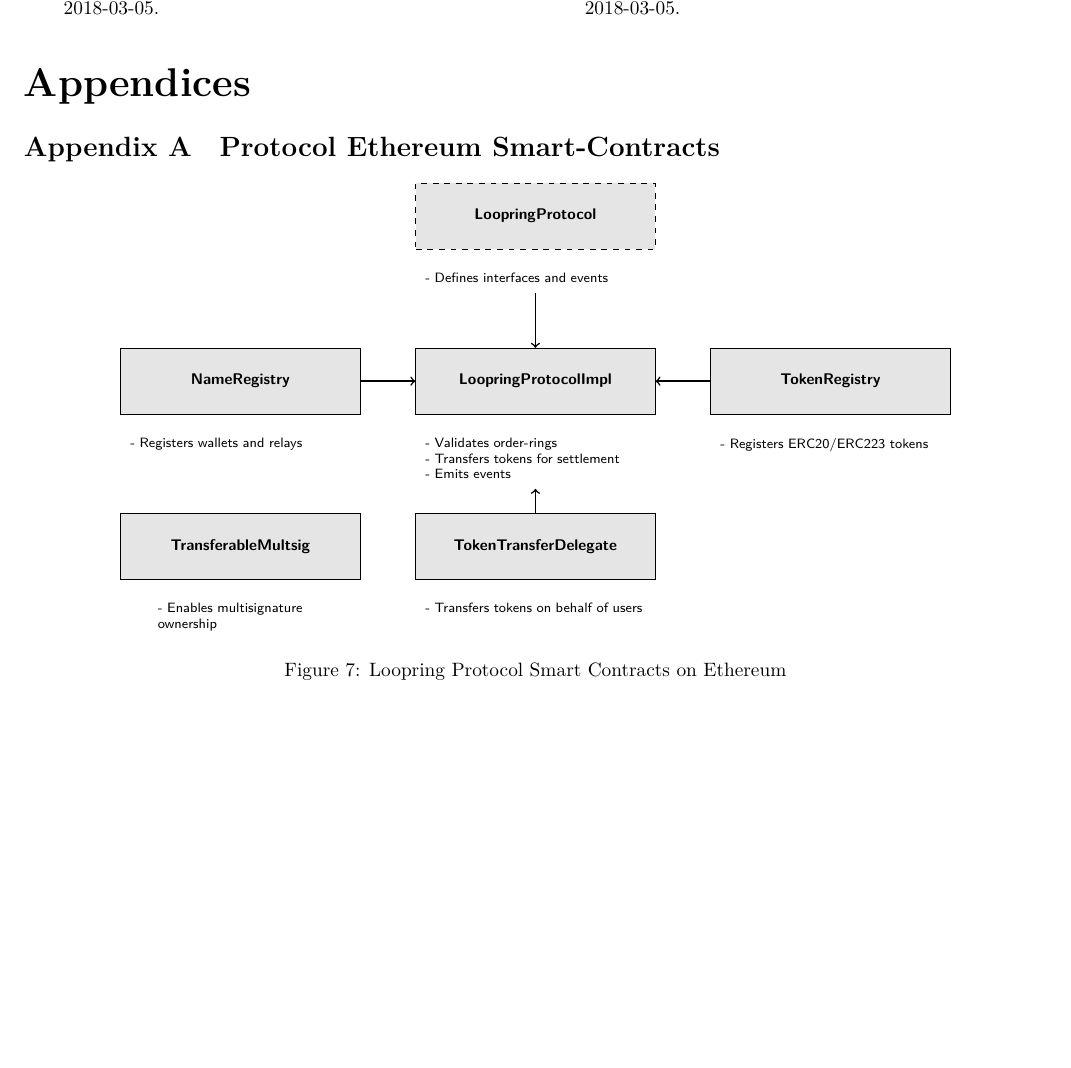
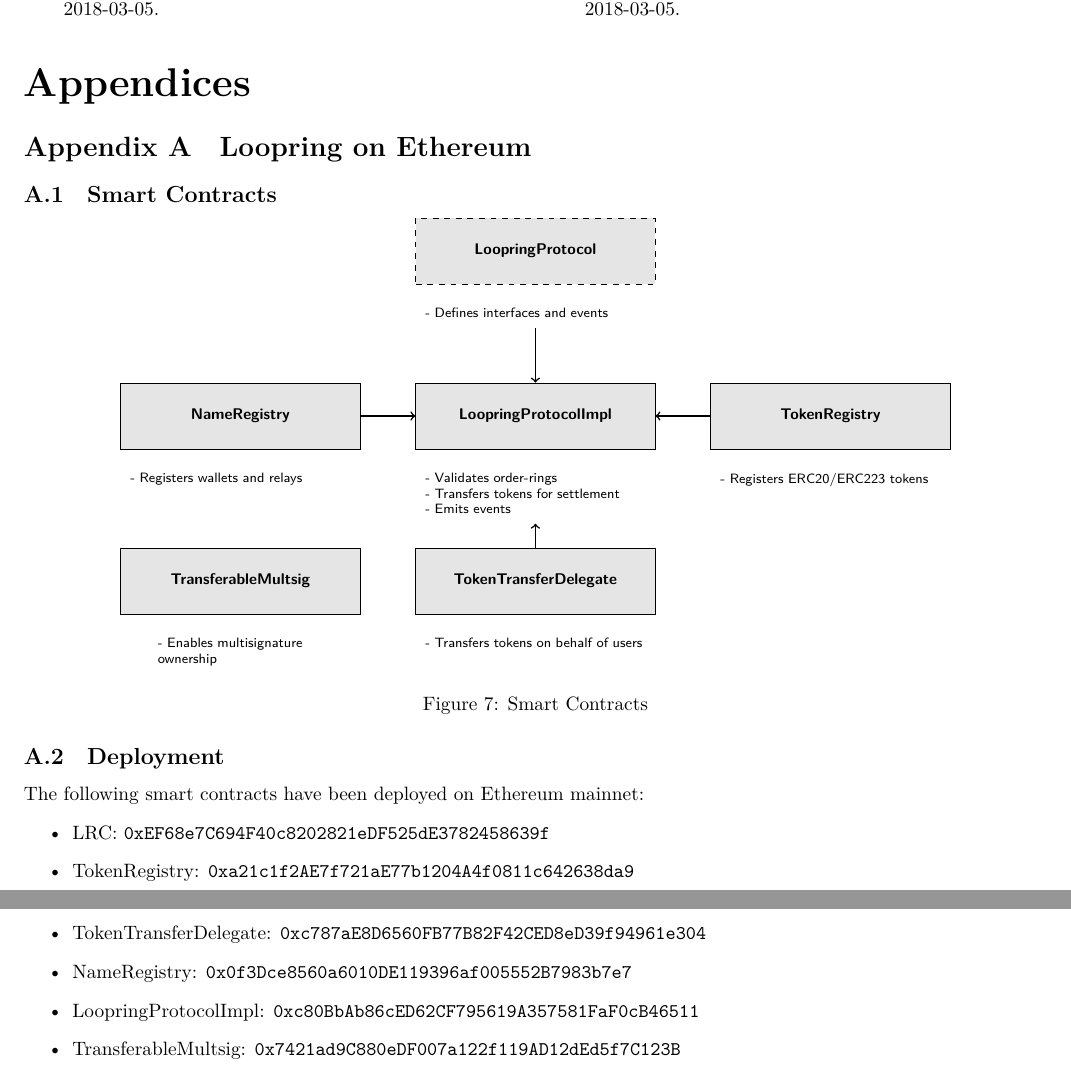
Before and after one commit to Loopring/whitepaper, a LaTeX paper (en_whitepaper.tex): part of page 11 of 11 before the commit and two parts of pages 11 and 12 of 12 after it, the two joined at a grey line, cut so that both start at the same text, the shorter picture padded with empty space. Compiled offline with XeLaTeX.

Commit message:
minor change

```diff
--- a/en_whitepaper.tex
+++ b/en_whitepaper.tex
@@ -1030,9 +1029,9 @@
 
 \begin{appendices}
 
-\section{Protocol Ethereum Smart-Contracts\label{app:protocol_ethereum}}
+\section{Loopring on Ethereum\label{app:protocol_ethereum}}
 
-
+\subsection{Smart Contracts}
 
 \begin{center}
 \begin{figurehere}
@@ -1087,11 +1086,22 @@
 (delegate) edge (comment-impl);
 
 \end{tikzpicture}
-\caption{Loopring Protocol Smart  Contracts on Ethereum}
+\caption{Smart Contracts}
 \label{fig:smartcontracts}
 \end{figurehere}
 \end{center}
 
+\subsection{Deployment}
+
+The following smart contracts have been deployed on Ethereum mainnet:
+\begin{itemize}
+\item LRC: \verb|0xEF68e7C694F40c8202821eDF525dE3782458639f|
+\item TokenRegistry: \verb|0xa21c1f2AE7f721aE77b1204A4f0811c642638da9|
+\item TokenTransferDelegate: \verb|0xc787aE8D6560FB77B82F42CED8eD39f94961e304|
+\item NameRegistry: \verb|0x0f3Dce8560a6010DE119396af005552B7983b7e7|
+\item LoopringProtocolImpl: \verb|0xc80BbAb86cED62CF795619A357581FaF0cB46511|
+\item TransferableMultsig: \verb|0x7421ad9C880eDF007a122f119AD12dEd5f7C123B|
+\end{itemize}
 
 \end{appendices}
 \end{document}
```
Also changed, not shown: en_whitepaper.pdf, en_whitepaper.tex (3 more changed lines), 3 other files.
